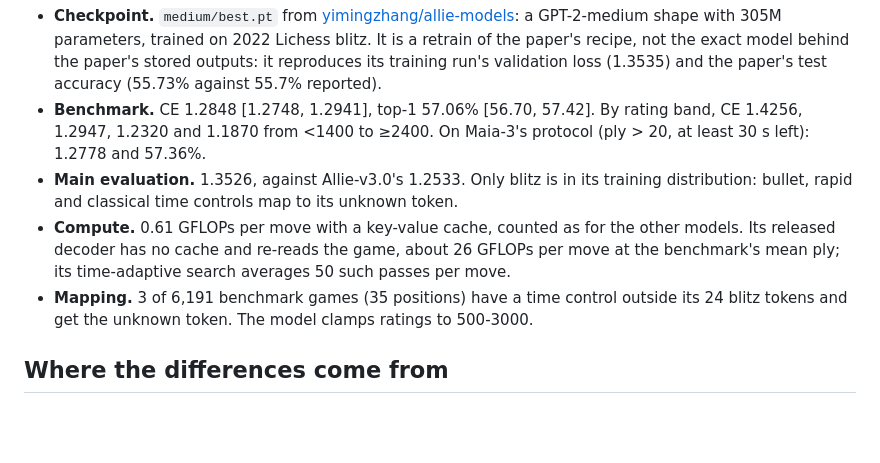
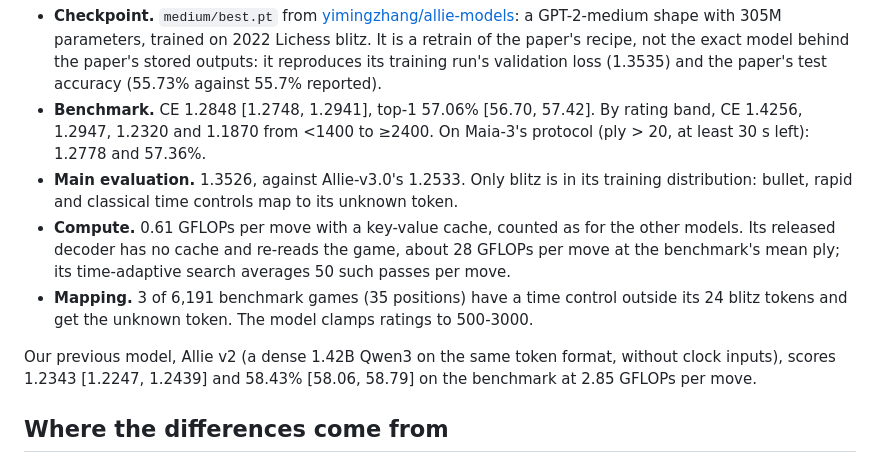
Before and after one commit to y0mingzhang/allie, a Markdown page: docs/DETAILS.md, the part around the change. GitHub-like rendering; blank space fills up the shorter version.

Commit message:
readme, details: the original allie's uncached decoder costs about 28 gflops per move, not 26; details adds allie v2 (qwen3 1.42b) on the benchmark: 1.2343, 58.43%, 2.85 gflops
Co-Authored-By: Claude Opus 5.5 (1M context) <noreply@anthropic.com>
Claude-Session: https://claude.ai/code/session_018xmYCGmjSdX1zRhfrE8fLj

```diff
--- a/docs/DETAILS.md
+++ b/docs/DETAILS.md
@@ -25,8 +25,10 @@ The original Allie ([ICLR 2025](https://arxiv.org/abs/2410.03893)) is scored fro
 - **Checkpoint.** `medium/best.pt` from [yimingzhang/allie-models](https://huggingface.co/datasets/yimingzhang/allie-models): a GPT-2-medium shape with 305M parameters, trained on 2022 Lichess blitz. It is a retrain of the paper's recipe, not the exact model behind the paper's stored outputs: it reproduces its training run's validation loss (1.3535) and the paper's test accuracy (55.73% against 55.7% reported).
 - **Benchmark.** CE 1.2848 [1.2748, 1.2941], top-1 57.06% [56.70, 57.42]. By rating band, CE 1.4256, 1.2947, 1.2320 and 1.1870 from <1400 to ≥2400. On Maia-3's protocol (ply > 20, at least 30 s left): 1.2778 and 57.36%.
 - **Main evaluation.** 1.3526, against Allie-v3.0's 1.2533. Only blitz is in its training distribution: bullet, rapid and classical time controls map to its unknown token.
-- **Compute.** 0.61 GFLOPs per move with a key-value cache, counted as for the other models. Its released decoder has no cache and re-reads the game, about 26 GFLOPs per move at the benchmark's mean ply; its time-adaptive search averages 50 such passes per move.
+- **Compute.** 0.61 GFLOPs per move with a key-value cache, counted as for the other models. Its released decoder has no cache and re-reads the game, about 28 GFLOPs per move at the benchmark's mean ply; its time-adaptive search averages 50 such passes per move.
 - **Mapping.** 3 of 6,191 benchmark games (35 positions) have a time control outside its 24 blitz tokens and get the unknown token. The model clamps ratings to 500-3000.
+
+Our previous model, Allie v2 (a dense 1.42B Qwen3 on the same token format, without clock inputs), scores 1.2343 [1.2247, 1.2439] and 58.43% [58.06, 58.79] on the benchmark at 2.85 GFLOPs per move.
 
 ## Where the differences come from
 
```
Also changed, not shown: README.md (+1 -1 lines).
